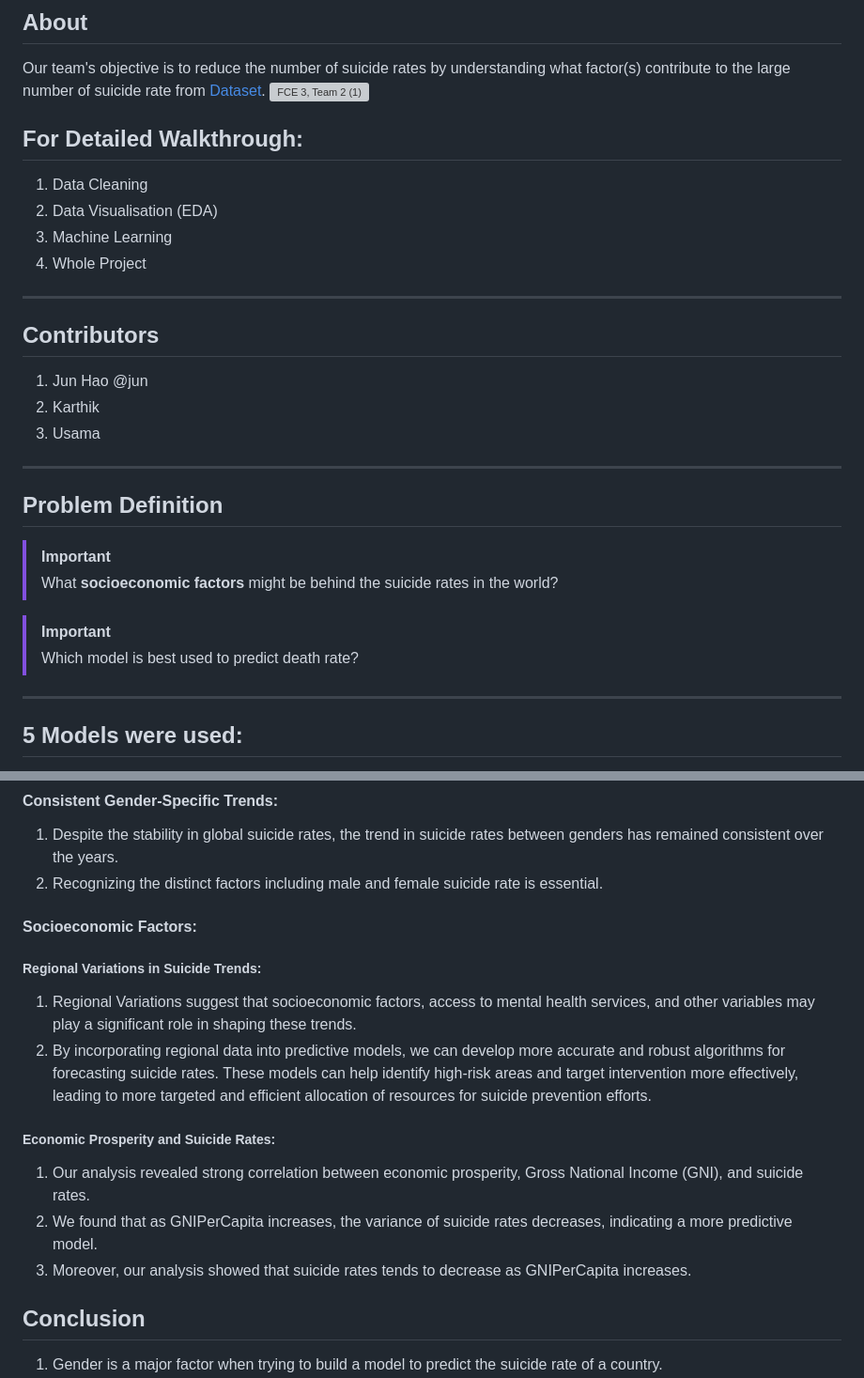
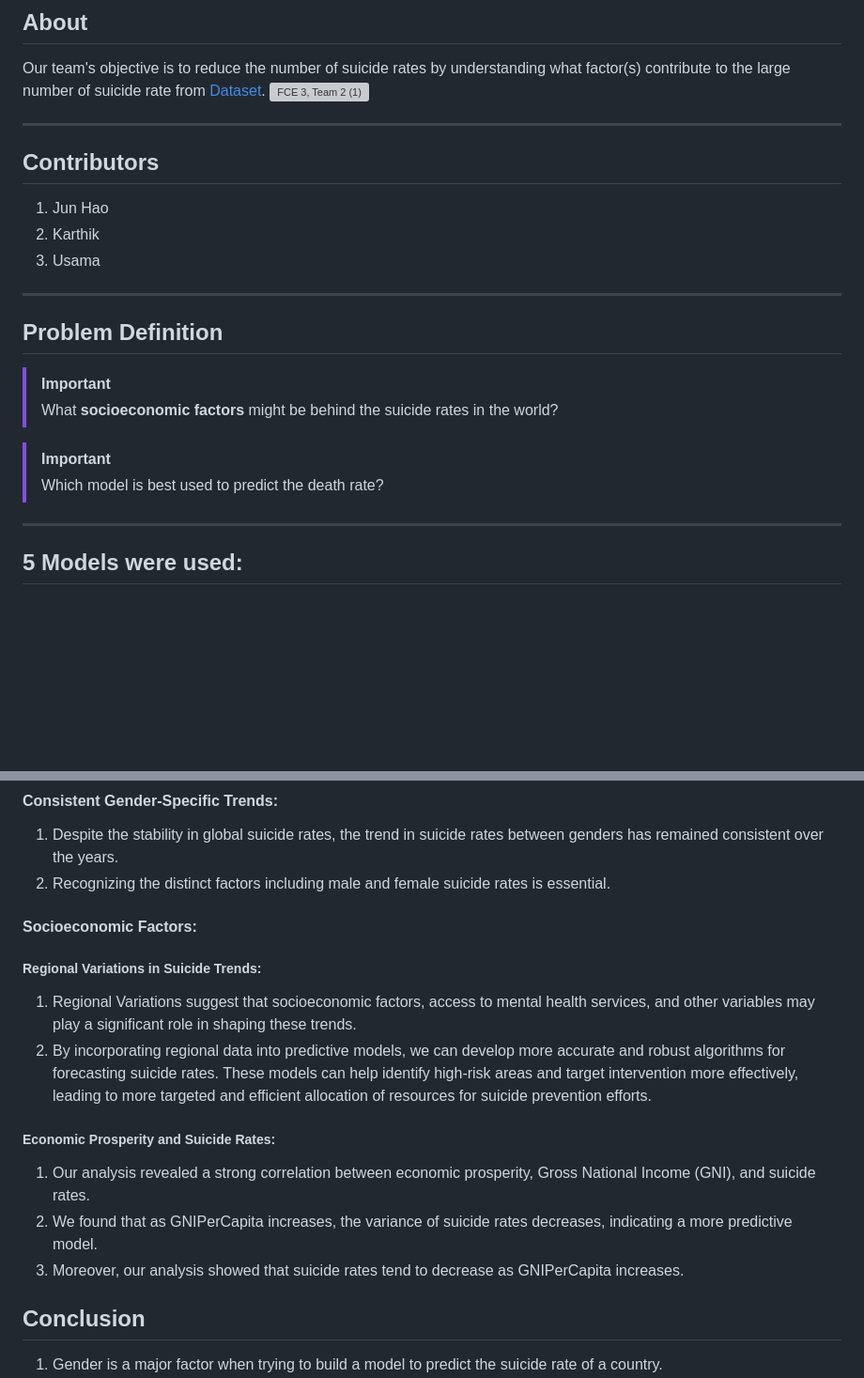
Before and after one commit to UsamaBafana/SC1015, a Markdown page: README.md, 2 parts joined by grey strips. Shown at 94% size. Drawn GitHub-style; blank space fills up the shorter version; grey boxes are pictures that could not be loaded.

```diff
--- a/README.md
+++ b/README.md
@@ -4,14 +4,9 @@
 Our team's objective is to reduce the number of suicide rates by understanding what factor(s) contribute to the large number of suicide rate from [Dataset]( https://www.kaggle.com/datasets/ronaldonyango/global-suicide-rates-1990-to-2022).
 ![FCE 3, Team 2 (1)](https://github.com/UsamaBafana/SC1015/assets/63994902/8ca7f055-36c0-4021-9da0-91032c290ed6)
 
-## For Detailed Walkthrough:
-1. Data Cleaning
-2. Data Visualisation (EDA)
-3. Machine Learning
-4. Whole Project
 -----
 ## Contributors
-1. Jun Hao @jun
+1. Jun Hao
 2. Karthik
 3. Usama
 
@@ -22,7 +17,7 @@ Our team's objective is to reduce the number of suicide rates by understanding w
 
 
 > [!IMPORTANT]
-> Which model is best used to predict death rate?
+> Which model is best used to predict the death rate?
 ----
 
 ## 5 Models were used:
@@ -54,7 +49,7 @@ Polynomial Regression > Decision Tree > Linear Regression  >Gradient Boosting >
 
 #### Consistent Gender-Specific Trends:
 1. Despite the stability in global suicide rates, the trend in suicide rates between genders has remained consistent over the years.
-2. Recognizing the distinct factors including male and female suicide rate is essential.
+2. Recognizing the distinct factors including male and female suicide rates is essential.
 
 #### Socioeconomic Factors:
 ##### Regional Variations in Suicide Trends:
@@ -62,9 +57,9 @@ Polynomial Regression > Decision Tree > Linear Regression  >Gradient Boosting >
 2. By incorporating regional data into predictive models, we can develop more accurate and robust algorithms for forecasting suicide rates. These models can help identify high-risk areas and target intervention more effectively, leading to more targeted and efficient allocation of resources for suicide prevention efforts.
 
 ##### Economic Prosperity and Suicide Rates:
-1. Our analysis revealed strong correlation between economic prosperity, Gross National Income (GNI), and suicide rates.
+1. Our analysis revealed a strong correlation between economic prosperity, Gross National Income (GNI), and suicide rates.
 2. We found that as GNIPerCapita increases, the variance of suicide rates decreases, indicating a more predictive model.
-3. Moreover, our analysis showed that suicide rates tends to decrease as GNIPerCapita increases.
+3. Moreover, our analysis showed that suicide rates tend to decrease as GNIPerCapita increases.
 
 
 ## Conclusion
```
